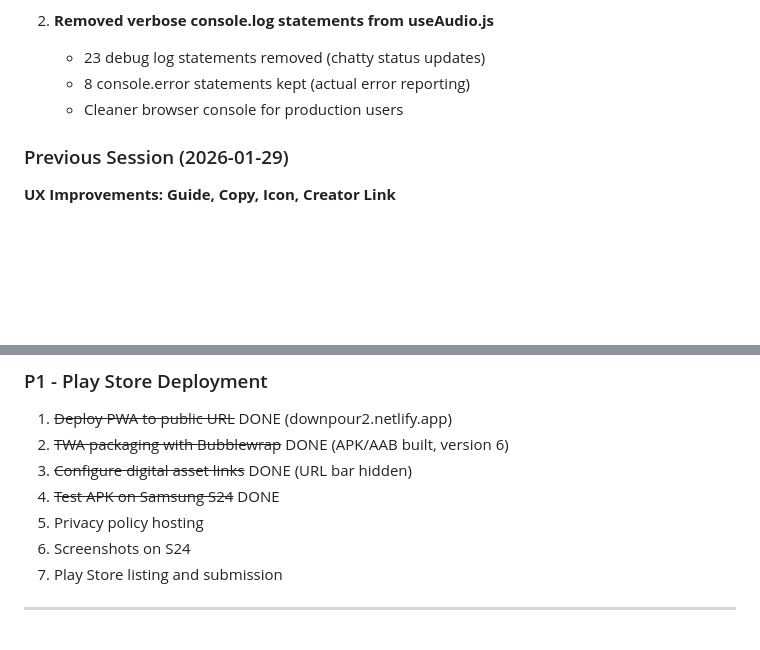
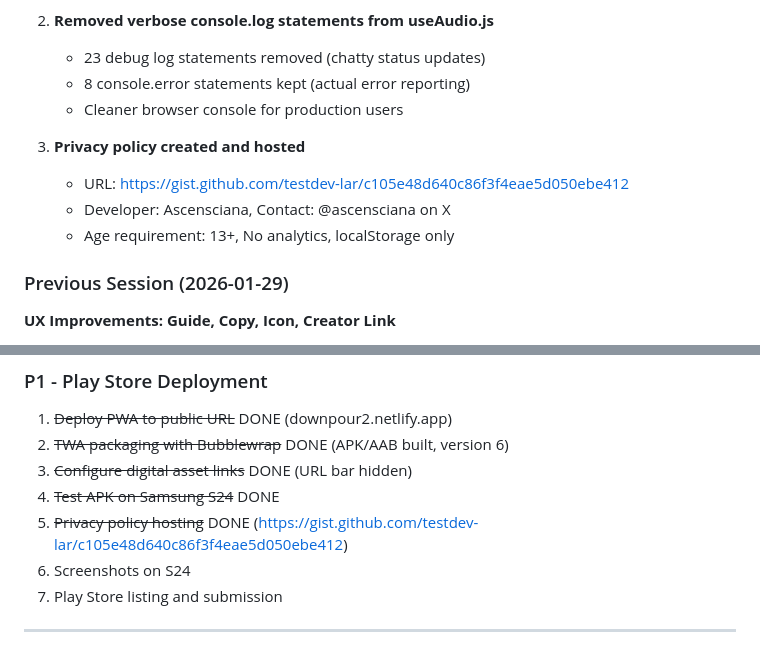
Before and after one commit to testdev-lar/downpourphone, a Markdown page: CLAUDE_HANDOFF.md, 2 parts joined by grey strips. Drawn GitHub-style; blank space fills up the shorter version.

Commit message:
docs: Add privacy policy URL to documentation

```diff
--- a/CLAUDE_HANDOFF.md
+++ b/CLAUDE_HANDOFF.md
@@ -116,6 +116,11 @@ State is shared via Vue's provide/inject from `App.vue`.
    - 23 debug log statements removed (chatty status updates)
    - 8 console.error statements kept (actual error reporting)
    - Cleaner browser console for production users
+
+3. **Privacy policy created and hosted**
+   - URL: https://gist.github.com/testdev-lar/c105e48d640c86f3f4eae5d050ebe412
+   - Developer: Ascensciana, Contact: @ascensciana on X
+   - Age requirement: 13+, No analytics, localStorage only
 
 ### Previous Session (2026-01-29)
 **UX Improvements: Guide, Copy, Icon, Creator Link**
@@ -270,7 +275,7 @@ All P0 items done:
 2. ~~TWA packaging with Bubblewrap~~ DONE (APK/AAB built, version 6)
 3. ~~Configure digital asset links~~ DONE (URL bar hidden)
 4. ~~Test APK on Samsung S24~~ DONE
-5. Privacy policy hosting
+5. ~~Privacy policy hosting~~ DONE (https://gist.github.com/testdev-lar/c105e48d640c86f3f4eae5d050ebe412)
 6. Screenshots on S24
 7. Play Store listing and submission
 
```
Also changed, not shown: PRIVACY_POLICY.md (added, +35 -0 lines), ROADMAP.md (+2 -1 lines).
